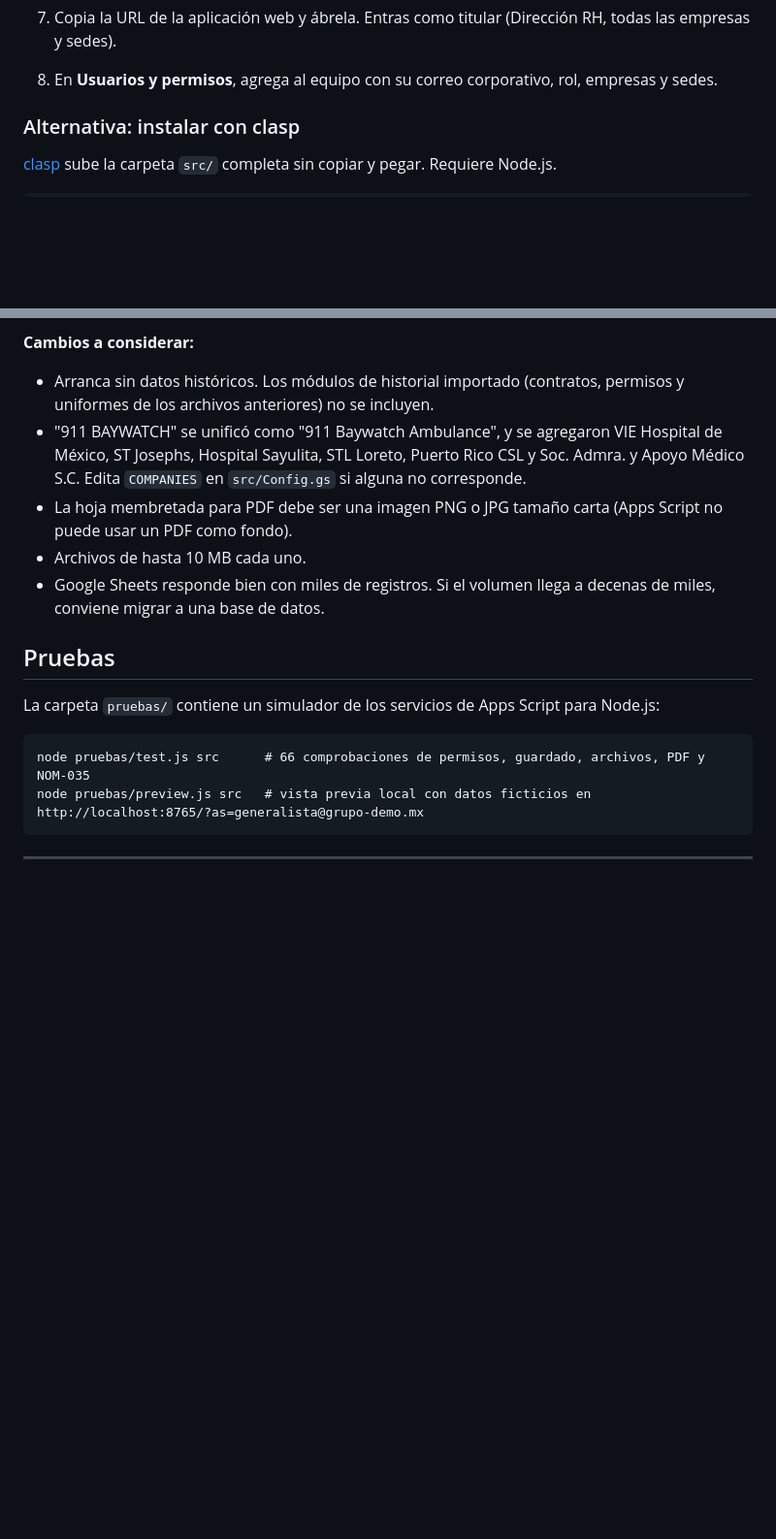
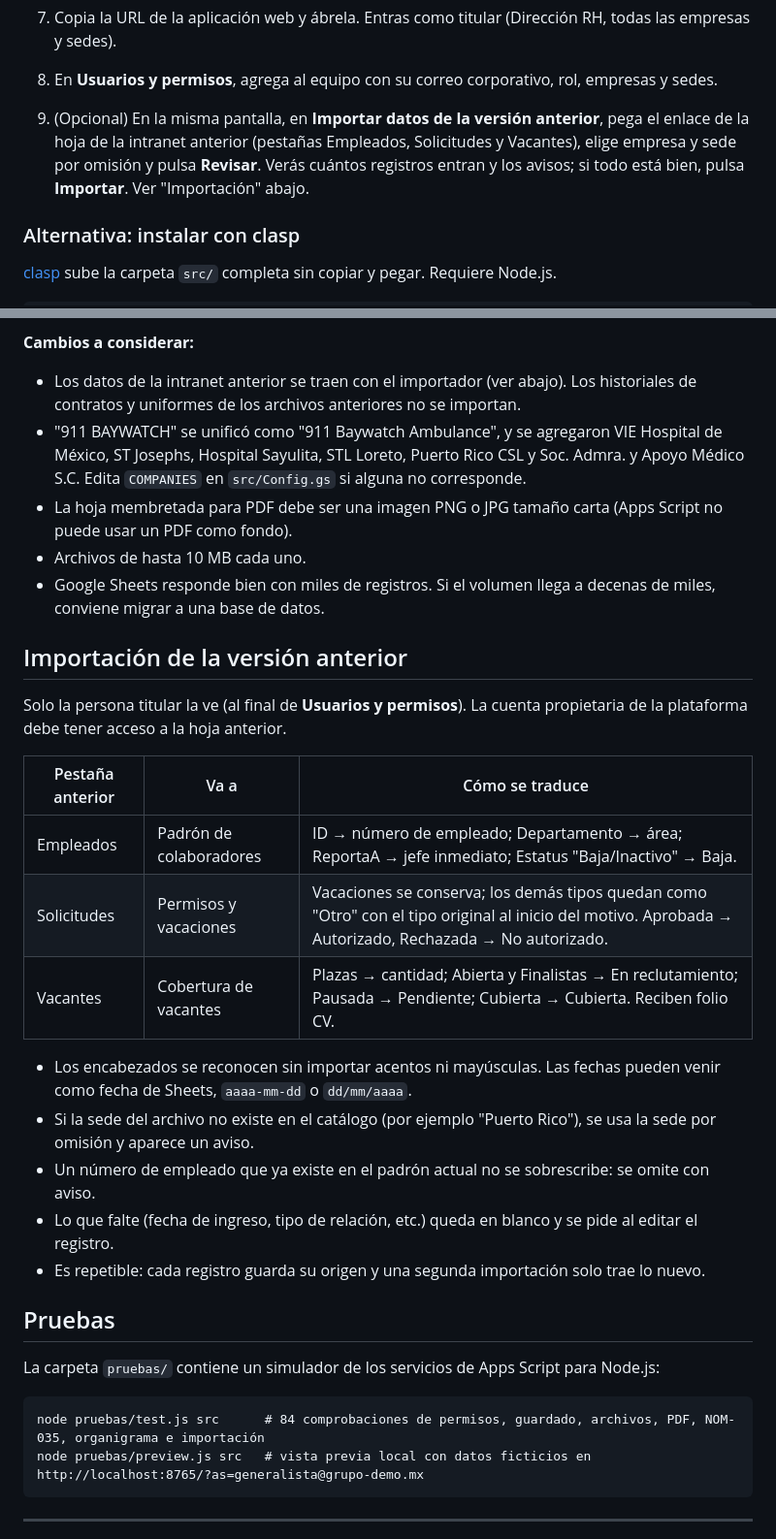
Before and after one commit to RHINOBUILD/intranet-slh, a Markdown page: README.md, 2 parts joined by grey strips. Shown at 97% size. GitHub-like rendering; blank space fills up the shorter version.

````diff
--- a/README.md
+++ b/README.md
@@ -38,6 +42,7 @@ Versión de la intranet de Capital Humano construida como web app de Google Apps
    - Quién tiene acceso: **Cualquier usuario de [tu dominio]**
 7. Copia la URL de la aplicación web y ábrela. Entras como titular (Dirección RH, todas las empresas y sedes).
 8. En **Usuarios y permisos**, agrega al equipo con su correo corporativo, rol, empresas y sedes.
+9. (Opcional) En la misma pantalla, en **Importar datos de la versión anterior**, pega el enlace de la hoja de la intranet anterior (pestañas Empleados, Solicitudes y Vacantes), elige empresa y sede por omisión y pulsa **Revisar**. Verás cuántos registros entran y los avisos; si todo está bien, pulsa **Importar**. Ver "Importación" abajo.
 
 ### Alternativa: instalar con clasp
 
@@ -104,18 +113,34 @@ Las sedes "Caribe", "Vallarta" y "Nayarit" agrupan otras sedes. Quien tiene la s
 - Logotipo de Saint Luke’s Hospitals en el encabezado y crédito "Creado por RHINOBUILD" al pie de cada página. Los logotipos van incrustados en `src/Logos.html`, así que no dependen de enlaces externos.
 
 **Cambios a considerar:**
-- Arranca sin datos históricos. Los módulos de historial importado (contratos, permisos y uniformes de los archivos anteriores) no se incluyen.
+- Los datos de la intranet anterior se traen con el importador (ver abajo). Los historiales de contratos y uniformes de los archivos anteriores no se importan.
 - "911 BAYWATCH" se unificó como "911 Baywatch Ambulance", y se agregaron VIE Hospital de México, ST Josephs, Hospital Sayulita, STL Loreto, Puerto Rico CSL y Soc. Admra. y Apoyo Médico S.C. Edita `COMPANIES` en `src/Config.gs` si alguna no corresponde.
 - La hoja membretada para PDF debe ser una imagen PNG o JPG tamaño carta (Apps Script no puede usar un PDF como fondo).
 - Archivos de hasta 10 MB cada uno.
 - Google Sheets responde bien con miles de registros. Si el volumen llega a decenas de miles, conviene migrar a una base de datos.
+
+## Importación de la versión anterior
+
+Solo la persona titular la ve (al final de **Usuarios y permisos**). La cuenta propietaria de la plataforma debe tener acceso a la hoja anterior.
+
+| Pestaña anterior | Va a | Cómo se traduce |
+|---|---|---|
+| Empleados | Padrón de colaboradores | ID → número de empleado; Departamento → área; ReportaA → jefe inmediato; Estatus "Baja/Inactivo" → Baja. |
+| Solicitudes | Permisos y vacaciones | Vacaciones se conserva; los demás tipos quedan como "Otro" con el tipo original al inicio del motivo. Aprobada → Autorizado, Rechazada → No autorizado. |
+| Vacantes | Cobertura de vacantes | Plazas → cantidad; Abierta y Finalistas → En reclutamiento; Pausada → Pendiente; Cubierta → Cubierta. Reciben folio CV. |
+
+- Los encabezados se reconocen sin importar acentos ni mayúsculas. Las fechas pueden venir como fecha de Sheets, `aaaa-mm-dd` o `dd/mm/aaaa`.
+- Si la sede del archivo no existe en el catálogo (por ejemplo "Puerto Rico"), se usa la sede por omisión y aparece un aviso.
+- Un número de empleado que ya existe en el padrón actual no se sobrescribe: se omite con aviso.
+- Lo que falte (fecha de ingreso, tipo de relación, etc.) queda en blanco y se pide al editar el registro.
+- Es repetible: cada registro guarda su origen y una segunda importación solo trae lo nuevo.
 
 ## Pruebas
 
 La carpeta `pruebas/` contiene un simulador de los servicios de Apps Script para Node.js:
 
 ```
-node pruebas/test.js src      # 66 comprobaciones de permisos, guardado, archivos, PDF y NOM-035
+node pruebas/test.js src      # 84 comprobaciones de permisos, guardado, archivos, PDF, NOM-035, organigrama e importación
 node pruebas/preview.js src   # vista previa local con datos ficticios en http://localhost:8765/?as=generalista@grupo-demo.mx
 ```
 
````
Also changed, not shown: other parts of README.md (+11 -3 lines), docs/directorio.png (added), docs/organigrama.png (added), docs/vista-previa.png, 11 other files.
